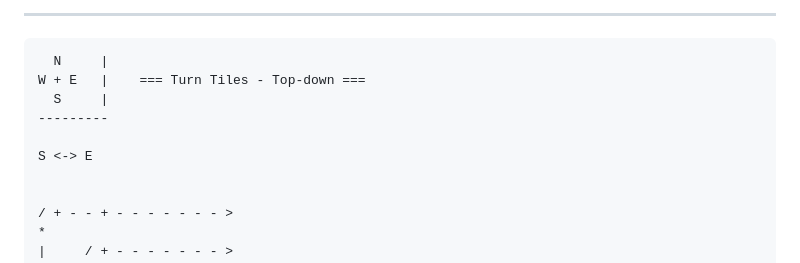
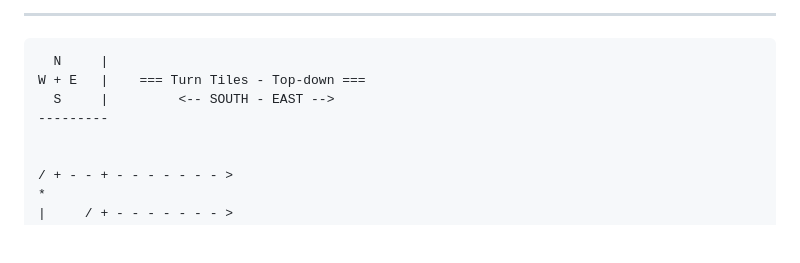
Before and after one commit to CRSS666/GREAT, a Markdown page: README.md, the part around the change. Drawn GitHub-style; blank space fills up the shorter version.

Commit message:
chore: i dont know this should make it better
i wanna slep but im 34km from home and its 11:37

````diff
--- a/README.md
+++ b/README.md
@@ -112,10 +112,8 @@ to ensure the minecart doesn't get stuck on them.
 ```txt
   N     |
 W + E   |    === Turn Tiles - Top-down ===
-  S     |
+  S     |         <-- SOUTH - EAST -->
 ---------
-
-S <-> E
 
 
 / + - - + - - - - - - - >
````
